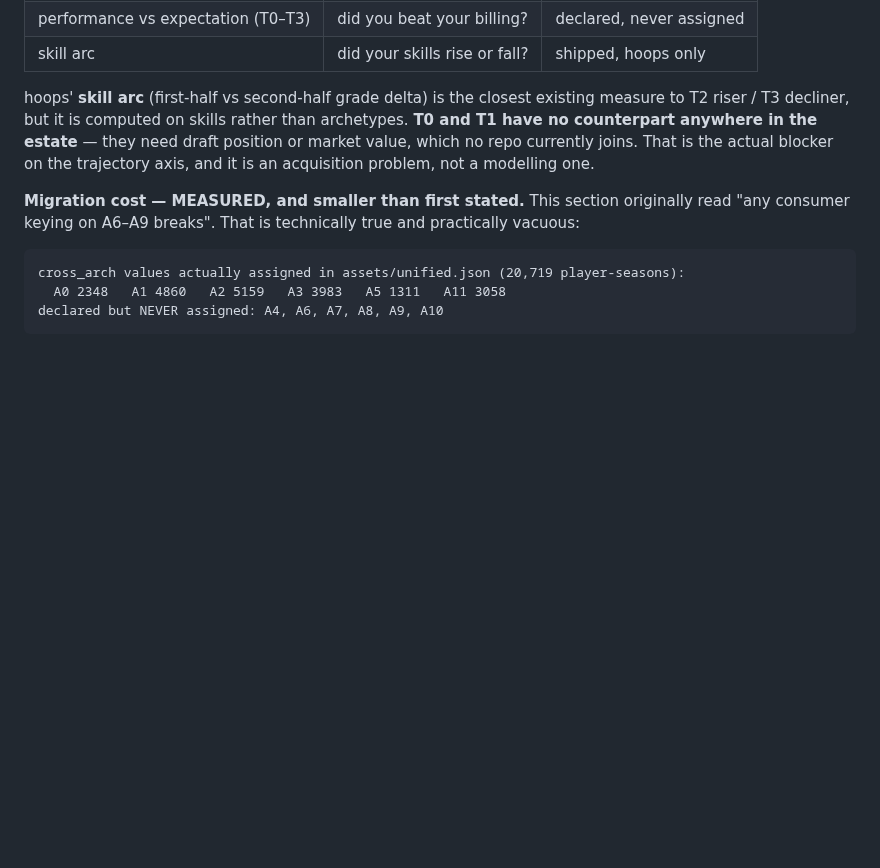
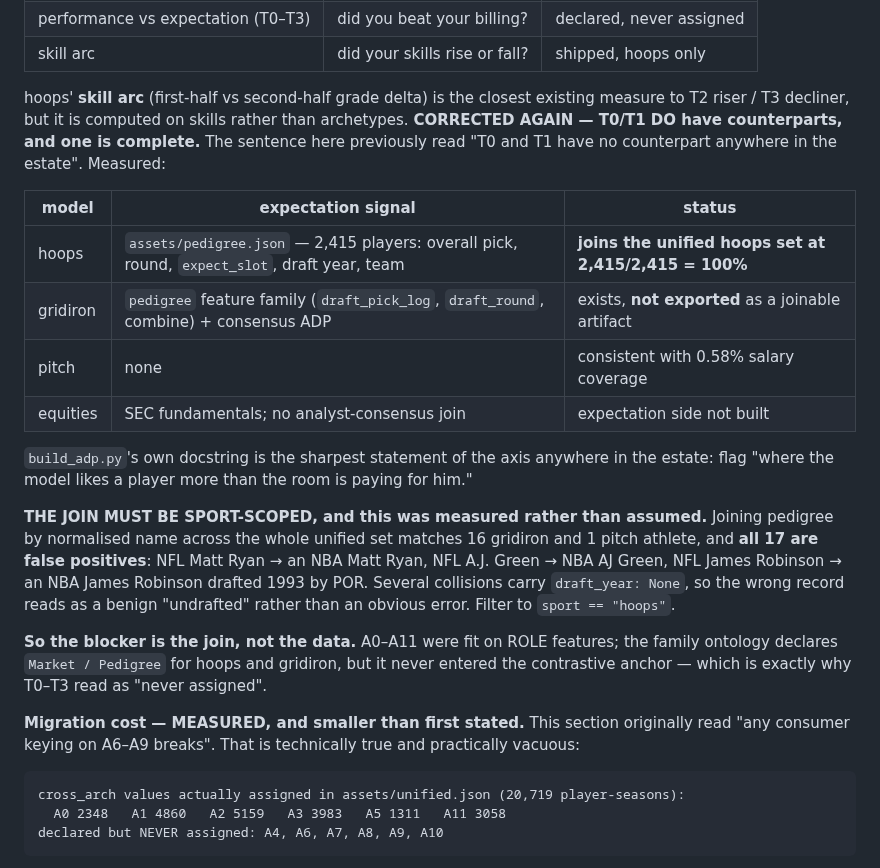
Before and after one commit to jcdavis131/vector-unified, a Markdown page: docs/TAXONOMY.md, the part around the change. Rendered like a GitHub page; blank space fills up the shorter version.

Commit message:
fix(taxonomy): T0/T1 DO have counterparts — hoops pedigree joins at 100%
Third absence claim this session made without grepping first, and the second in two turns.
590cd0d asserted "T0 and T1 have NO counterpart anywhere in the estate. They need draft
position or market value, which no repo currently joins." Measured:

    hoops     assets/pedigree.json, 2,415 players (overall pick, round, expect_slot on a
              stated rookie-scale curve, draft year, drafting team)
              joins the unified hoops athlete set at 2,415 / 2,415 = 100%
    gridiron  `pedigree` feature family (draft_pick_log, draft_round, combine_forty,
              combine_vertical) + build_adp.py consensus ADP. Exists, but NOT exported as
              a name-joinable artifact.
    pitch     none — consistent with its 0.58% salary coverage
    equities  SEC fundamentals only; no analyst-consensus join

build_adp.py's own docstring is the sharpest statement of this axis anywhere in the
estate: flag "where the model likes a player more than the room is paying for him." That
is T0/T1, already shipped as a product surface, while the unified model calls the same
concept unassigned.

THE JOIN MUST BE SPORT-SCOPED, measured not assumed. Joining pedigree.json by normalised
name across the whole unified set matches 16 gridiron and 1 pitch athlete and ALL 17 ARE
FALSE POSITIVES:

    NFL Matt Ryan      -> NBA Matt Ryan
    NFL A.J. Green     -> NBA AJ Green
    NFL James Robinson -> NBA James Robinson, drafted 1993 by POR pick 21

Several collisions carry draft_year=None, so the wrong record reads as a benign
"undrafted" rather than an obvious error — the failure would have been silent. Any
pedigree join must filter to sport == "hoops".

SO THE BLOCKER IS THE JOIN, NOT THE DATA. A0-A11 were fit on ROLE features
(volume/efficiency/defense/playmaking). family_ontology already declares a
"Market / Pedigree" family for hoops and gridiron, but it never entered the contrastive
anchor — which is precisely why T0-T3 read as "never assigned" while both inputs sit on
disk for two sports.

Co-Authored-By: Claude Opus 5 <noreply@anthropic.com>
Claude-Session: https://claude.ai/code/session_011Qxr8ntqgC3b8if3BcWsqC

```diff
--- a/docs/TAXONOMY.md
+++ b/docs/TAXONOMY.md
@@ -186,9 +186,29 @@ So the estate has **three career-level axes**, not one:
 
 hoops' **skill arc** (first-half vs second-half grade delta) is the closest existing
 measure to T2 riser / T3 decliner, but it is computed on skills rather than archetypes.
-**T0 and T1 have no counterpart anywhere in the estate** — they need draft position or
-market value, which no repo currently joins. That is the actual blocker on the trajectory
-axis, and it is an acquisition problem, not a modelling one.
+**CORRECTED AGAIN — T0/T1 DO have counterparts, and one is complete.** The sentence here
+previously read "T0 and T1 have no counterpart anywhere in the estate". Measured:
+
+| model | expectation signal | status |
+|---|---|---|
+| hoops | `assets/pedigree.json` — 2,415 players: overall pick, round, `expect_slot`, draft year, team | **joins the unified hoops set at 2,415/2,415 = 100%** |
+| gridiron | `pedigree` feature family (`draft_pick_log`, `draft_round`, combine) + consensus ADP | exists, **not exported** as a joinable artifact |
+| pitch | none | consistent with 0.58% salary coverage |
+| equities | SEC fundamentals; no analyst-consensus join | expectation side not built |
+
+`build_adp.py`'s own docstring is the sharpest statement of the axis anywhere in the
+estate: flag "where the model likes a player more than the room is paying for him."
+
+**THE JOIN MUST BE SPORT-SCOPED, and this was measured rather than assumed.** Joining
+pedigree by normalised name across the whole unified set matches 16 gridiron and 1 pitch
+athlete, and **all 17 are false positives**: NFL Matt Ryan → an NBA Matt Ryan, NFL
+A.J. Green → NBA AJ Green, NFL James Robinson → an NBA James Robinson drafted 1993 by POR.
+Several collisions carry `draft_year: None`, so the wrong record reads as a benign
+"undrafted" rather than an obvious error. Filter to `sport == "hoops"`.
+
+**So the blocker is the join, not the data.** A0–A11 were fit on ROLE features; the family
+ontology declares `Market / Pedigree` for hoops and gridiron, but it never entered the
+contrastive anchor — which is exactly why T0–T3 read as "never assigned".
 
 **Migration cost — MEASURED, and smaller than first stated.** This section originally read
 "any consumer keying on A6–A9 breaks". That is technically true and practically vacuous:
```
